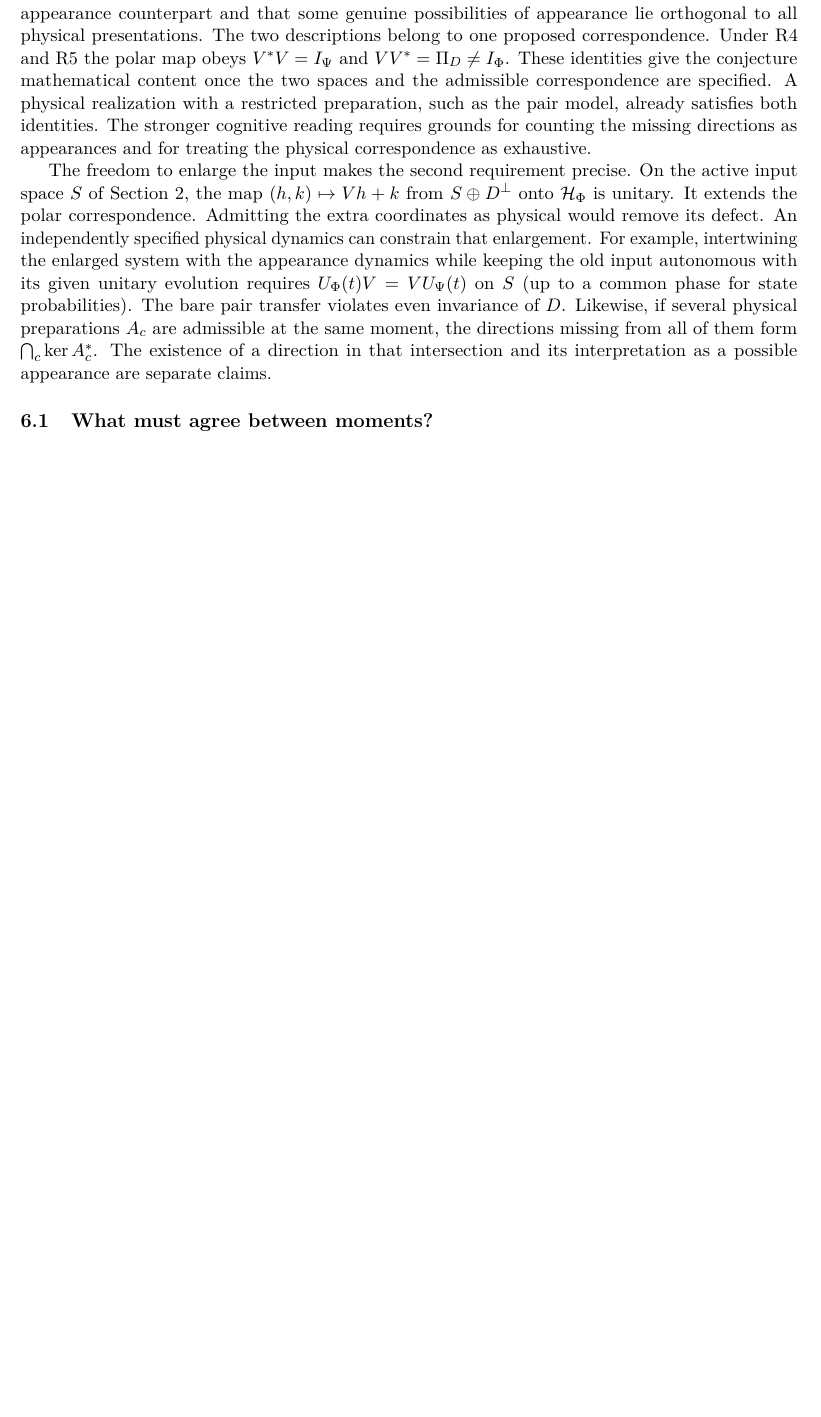
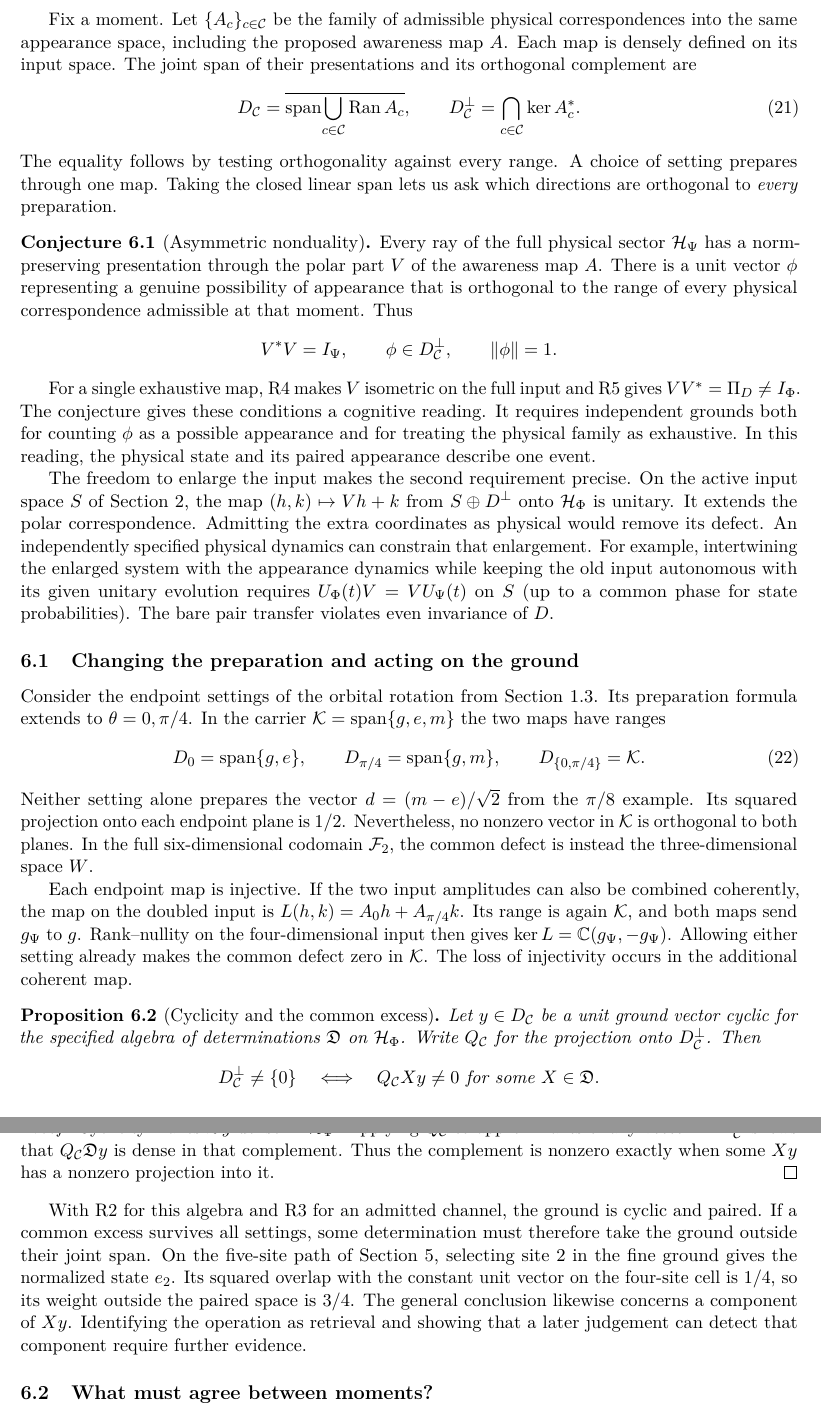
Before and after one commit to AlphaOmega-Institute/AlphaOmega-Theory, a LaTeX paper (manuscripts/consolidated/Universal_Model.tex): part of page 17 of 19 before the commit and two parts of pages 17 and 18 of 20 after it, the two joined at a grey line, cut at the place of the change, the shorter picture padded with empty space. Compiled offline with pdfLaTeX.

Commit message:
State asymmetric nonduality as a conjecture and prove the cyclicity criterion for common excess

```diff
--- a/manuscripts/consolidated/Universal_Model.tex
+++ b/manuscripts/consolidated/Universal_Model.tex
@@ -6,6 +6,8 @@
 \hypersetup{pdftitle={Toward a Universal Model: Perception as a correspondence between state spaces}}
 \newtheorem{proposition}{Proposition}[section]
 \newtheorem{corollary}[proposition]{Corollary}
+\theoremstyle{definition}
+\newtheorem{conjecture}[proposition]{Conjecture}
 \DeclareMathOperator{\Ran}{Ran}
 \DeclareMathOperator{\Span}{span}
 \DeclareMathOperator{\rank}{rank}
@@ -550,9 +552,47 @@ For the flash, an account of the judgement \emph{bright} must specify which dist
 
 A first flash is seen. After a pause a second flash appears, and the observer judges it brighter than the first. By the second moment the physical conditions of seeing include the observer, the trace left by the first flash, and the processes of retention and retrieval. Throughout this section $\mathcal H_\Psi$ denotes the whole proposed physical sector, including those conditions. The flashes are two stimuli presented to that system.
 
-The conjecture of \emph{asymmetric nonduality} is that every physical state has a norm-preserving appearance counterpart and that some genuine possibilities of appearance lie orthogonal to all physical presentations. The two descriptions belong to one proposed correspondence. Under R4 and R5 the polar map obeys $V^*V=I_\Psi$ and $VV^*=\Pi_D\ne I_\Phi$. These identities give the conjecture mathematical content once the two spaces and the admissible correspondence are specified. A physical realization with a restricted preparation, such as the pair model, already satisfies both identities. The stronger cognitive reading requires grounds for counting the missing directions as appearances and for treating the physical correspondence as exhaustive.
+Fix a moment. Let $\{A_c\}_{c\in\mathcal C}$ be the family of admissible physical correspondences into the same appearance space, including the proposed awareness map $A$. Each map is densely defined on its input space. The joint span of their presentations and its orthogonal complement are
+\begin{equation}
+ D_{\mathcal C}=\overline{\Span\!\bigcup_{c\in\mathcal C}\Ran A_c},
+ \qquad D_{\mathcal C}^{\perp}=\bigcap_{c\in\mathcal C}\ker A_c^* .
+ \label{eq:joint-presentation-space}
+\end{equation}
+The equality follows by testing orthogonality against every range. A choice of setting prepares through one map. Taking the closed linear span lets us ask which directions are orthogonal to \emph{every} preparation.
 
-The freedom to enlarge the input makes the second requirement precise. On the active input space $S$ of Section~\ref{sec:polar-matched-observables}, the map $(h,k)\mapsto Vh+k$ from $S\oplus D^\perp$ onto $\mathcal H_\Phi$ is unitary. It extends the polar correspondence. Admitting the extra coordinates as physical would remove its defect. An independently specified physical dynamics can constrain that enlargement. For example, intertwining the enlarged system with the appearance dynamics while keeping the old input autonomous with its given unitary evolution requires $U_\Phi(t)V=VU_\Psi(t)$ on $S$ (up to a common phase for state probabilities). The bare pair transfer violates even invariance of $D$. Likewise, if several physical preparations $A_c$ are admissible at the same moment, the directions missing from all of them form $\bigcap_c\ker A_c^*$. The existence of a direction in that intersection and its interpretation as a possible appearance are separate claims.
+\begin{conjecture}[Asymmetric nonduality]\label{conj:asymmetric-nonduality}
+Every ray of the full physical sector $\mathcal H_\Psi$ has a norm-preserving presentation through the polar part $V$ of the awareness map $A$. There is a unit vector $\phi$ representing a genuine possibility of appearance that is orthogonal to the range of every physical correspondence admissible at that moment. Thus
+\[
+ V^*V=I_\Psi,\qquad \phi\in D_{\mathcal C}^{\perp},\qquad \|\phi\|=1 .
+\]
+\end{conjecture}
+For a single exhaustive map, R4 makes $V$ isometric on the full input and R5 gives $VV^*=\Pi_D\ne I_\Phi$. The conjecture gives these conditions a cognitive reading. It requires independent grounds both for counting $\phi$ as a possible appearance and for treating the physical family as exhaustive. In this reading, the physical state and its paired appearance describe one event.
+
+The freedom to enlarge the input makes the second requirement precise. On the active input space $S$ of Section~\ref{sec:polar-matched-observables}, the map $(h,k)\mapsto Vh+k$ from $S\oplus D^\perp$ onto $\mathcal H_\Phi$ is unitary. It extends the polar correspondence. Admitting the extra coordinates as physical would remove its defect. An independently specified physical dynamics can constrain that enlargement. For example, intertwining the enlarged system with the appearance dynamics while keeping the old input autonomous with its given unitary evolution requires $U_\Phi(t)V=VU_\Psi(t)$ on $S$ (up to a common phase for state probabilities). The bare pair transfer violates even invariance of $D$.
+
+\subsection{Changing the preparation and acting on the ground}
+Consider the endpoint settings of the orbital rotation from Section~\ref{subsec:pair-grounds-excitations}. Its preparation formula extends to $\theta=0,\pi/4$. In the carrier $\mathcal K=\Span\{g,e,m\}$ the two maps have ranges
+\begin{equation}
+ D_0=\Span\{g,e\},\qquad D_{\pi/4}=\Span\{g,m\},\qquad
+ D_{\{0,\pi/4\}}=\mathcal K .
+ \label{eq:pair-two-setting-ranges}
+\end{equation}
+Neither setting alone prepares the vector $d=(m-e)/\sqrt2$ from the $\pi/8$ example. Its squared projection onto each endpoint plane is $1/2$. Nevertheless, no nonzero vector in $\mathcal K$ is orthogonal to both planes. In the full six-dimensional codomain $\mathcal F_2$, the common defect is instead the three-dimensional space $W$.
+
+Each endpoint map is injective. If the two input amplitudes can also be combined coherently, the map on the doubled input is $L(h,k)=A_0 h+A_{\pi/4}k$. Its range is again $\mathcal K$, and both maps send $g_\Psi$ to $g$. Rank--nullity on the four-dimensional input then gives $\ker L=\C(g_\Psi,-g_\Psi)$. Allowing either setting already makes the common defect zero in $\mathcal K$. The loss of injectivity occurs in the additional coherent map.
+
+\begin{proposition}[Cyclicity and the common excess]\label{prop:cyclic-common-excess}
+Let $y\in D_{\mathcal C}$ be a unit ground vector cyclic for the specified algebra of determinations $\mathfrak D$ on $\mathcal H_\Phi$. Write $Q_{\mathcal C}$ for the projection onto $D_{\mathcal C}^{\perp}$. Then
+\[
+ D_{\mathcal C}^{\perp}\ne\{0\}
+ \quad\Longleftrightarrow\quad
+ Q_{\mathcal C}Xy\ne0 \text{ for some } X\in\mathfrak D .
+\]
+\end{proposition}
+\begin{proof}
+Cyclicity makes $\mathfrak D y$ dense in $\mathcal H_\Phi$. Applying $Q_{\mathcal C}$ to approximants of any vector in $D_{\mathcal C}^{\perp}$ shows that $Q_{\mathcal C}\mathfrak D y$ is dense in that complement. Thus the complement is nonzero exactly when some $Xy$ has a nonzero projection into it.
+\end{proof}
+With R2 for this algebra and R3 for an admitted channel, the ground is cyclic and paired. If a common excess survives all settings, some determination must therefore take the ground outside their joint span. On the five-site path of Section~\ref{sec:determination}, selecting site 2 in the fine ground gives the normalized state $e_2$. Its squared overlap with the constant unit vector on the four-site cell is $1/4$, so its weight outside the paired space is $3/4$. The general conclusion likewise concerns a component of $Xy$. Identifying the operation as retrieval and showing that a later judgement can detect that component require further evidence.
 
 \subsection{What must agree between moments?}
 A momentary description on the appearance side specifies a space, a ground projection and a state at each moment, with a channel $\mathcal T_n$ taking the state at $n$ to the state at $n+1$. Here a channel is a completely positive trace-preserving map on trace-class operators. These data alone leave open how the awareness map at one moment relates to the map at the next. To compare the two descriptions, specify the physical step $\mathcal S_n$ and a polar pairing $V_n$ at each moment. Write $\mathcal E_n(\rho)=V_n\rho V_n^*$. Agreement for every paired preparation requires
```
Also changed, not shown: consolidation/OUTLINE.md (+1 -1 lines), checks/README.md, manuscripts/consolidated/Universal_Model.pdf, manuscripts/consolidated/Universal_Model.tex (6 more changed lines), 2 other files.
